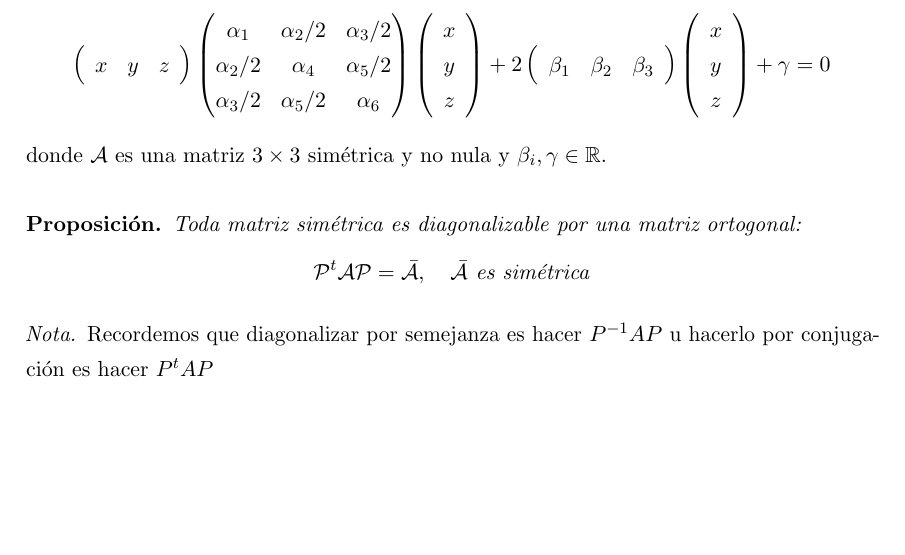
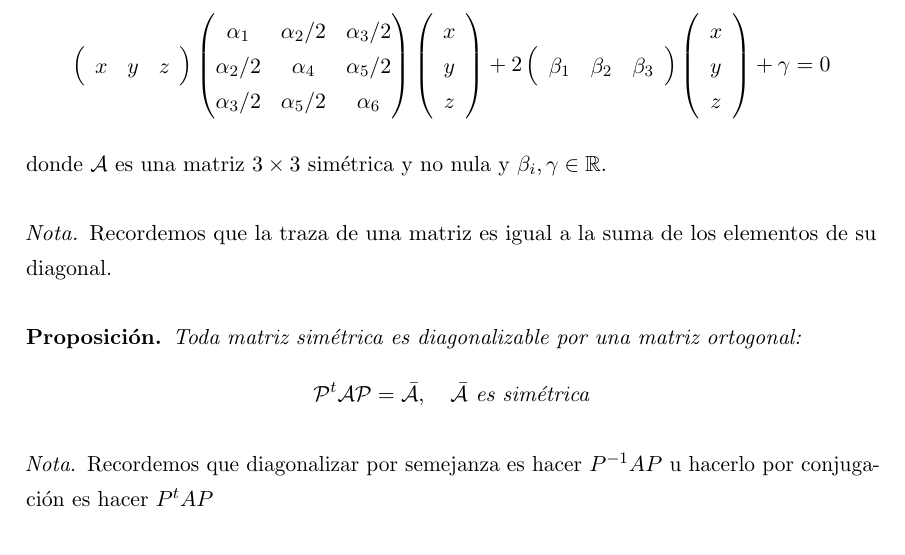
Before and after one commit to libreim/apuntesDGIIM, a LaTeX document (Geometría III/apuntes.tex): part of page 23 of 27, cut so that both start at the same text, the shorter picture padded with empty space. Compiled offline with pdfLaTeX.

Commit message:
GEOIII una línea más

```diff
--- a/Geometría III/apuntes.tex
+++ b/Geometría III/apuntes.tex
@@ -1426,6 +1426,10 @@ z
 
 donde $\cal A$ es una matriz $3\times 3$ sim\'etrica y no nula y $\beta_i, \gamma\in\mathbb{R}$.
 
+\begin{nota}
+	Recordemos que la traza de una matriz es igual a la suma de los elementos de su diagonal.
+\end{nota}
+
 \begin{nprop}
 	Toda matriz simétrica es diagonalizable por una matriz ortogonal:
 	\[
```
